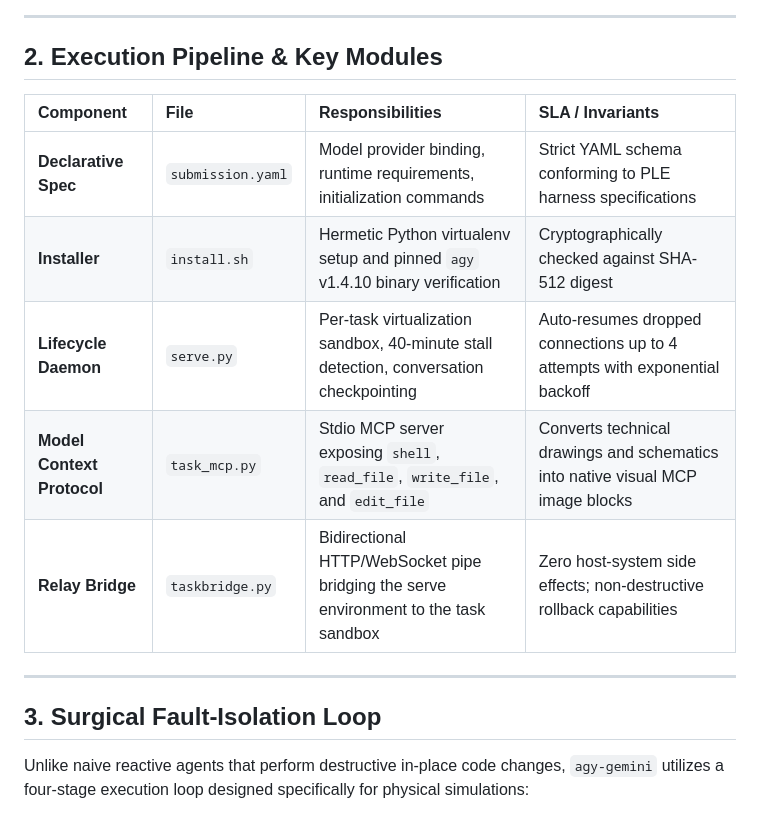
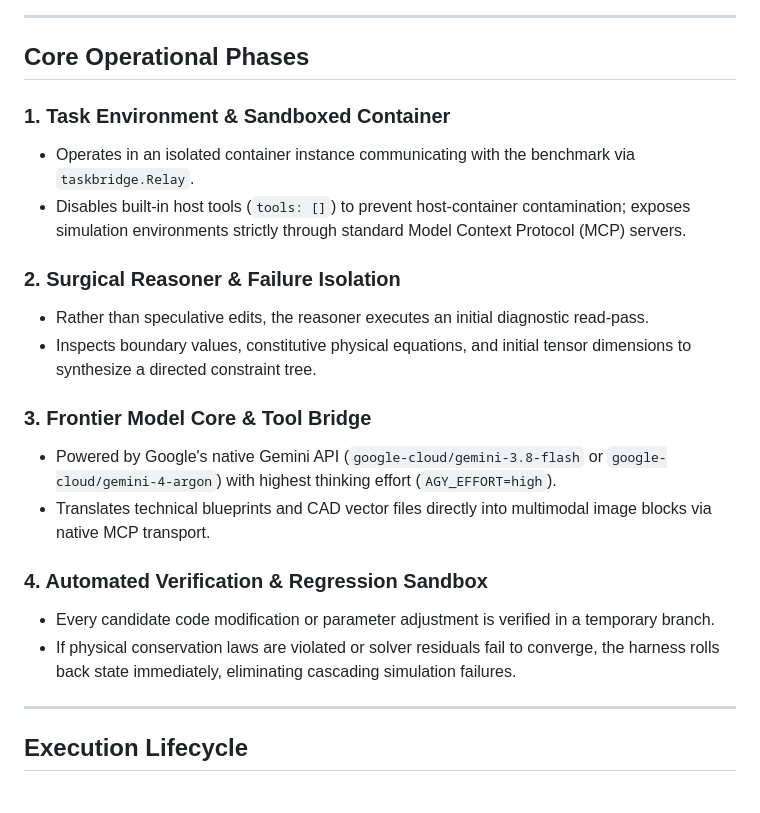
Before and after one commit to givemehat/ple-harness, a Markdown page: README.md, the part around one of its changes. Rendered like a GitHub page; blank space fills up the shorter version.

````diff
--- a/README.md
+++ b/README.md
@@ -41,21 +65,27 @@ flowchart TD
 
 ---
 
-## 2. Execution Pipeline & Key Modules
+## Core Operational Phases
 
-| Component | File | Responsibilities | SLA / Invariants |
-|:---|:---|:---|:---|
-| **Declarative Spec** | `submission.yaml` | Model provider binding, runtime requirements, initialization commands | Strict YAML schema conforming to PLE harness specifications |
-| **Installer** | `install.sh` | Hermetic Python virtualenv setup and pinned `agy` v1.4.10 binary verification | Cryptographically checked against SHA-512 digest |
-| **Lifecycle Daemon** | `serve.py` | Per-task virtualization sandbox, 40-minute stall detection, conversation checkpointing | Auto-resumes dropped connections up to 4 attempts with exponential backoff |
-| **Model Context Protocol** | `task_mcp.py` | Stdio MCP server exposing `shell`, `read_file`, `write_file`, and `edit_file` | Converts technical drawings and schematics into native visual MCP image blocks |
-| **Relay Bridge** | `taskbridge.py` | Bidirectional HTTP/WebSocket pipe bridging the serve environment to the task sandbox | Zero host-system side effects; non-destructive rollback capabilities |
+### 1. Task Environment & Sandboxed Container
+* Operates in an isolated container instance communicating with the benchmark via `taskbridge.Relay`.
+* Disables built-in host tools (`tools: []`) to prevent host-container contamination; exposes simulation environments strictly through standard Model Context Protocol (MCP) servers.
+
+### 2. Surgical Reasoner & Failure Isolation
+* Rather than speculative edits, the reasoner executes an initial diagnostic read-pass.
+* Inspects boundary values, constitutive physical equations, and initial tensor dimensions to synthesize a directed constraint tree.
+
+### 3. Frontier Model Core & Tool Bridge
+* Powered by Google's native Gemini API (`google-cloud/gemini-3.8-flash` or `google-cloud/gemini-4-argon`) with highest thinking effort (`AGY_EFFORT=high`).
+* Translates technical blueprints and CAD vector files directly into multimodal image blocks via native MCP transport.
+
+### 4. Automated Verification & Regression Sandbox
+* Every candidate code modification or parameter adjustment is verified in a temporary branch.
+* If physical conservation laws are violated or solver residuals fail to converge, the harness rolls back state immediately, eliminating cascading simulation failures.
 
 ---
 
-## 3. Surgical Fault-Isolation Loop
-
-Unlike naive reactive agents that perform destructive in-place code changes, `agy-gemini` utilizes a four-stage execution loop designed specifically for physical simulations:
+## Execution Lifecycle
 
 ```mermaid
 sequenceDiagram
````
Also changed, not shown: other parts of README.md (+116 -59 lines), assets/architecture_diagram.jpg (added), assets/hero_banner.jpg (added).
